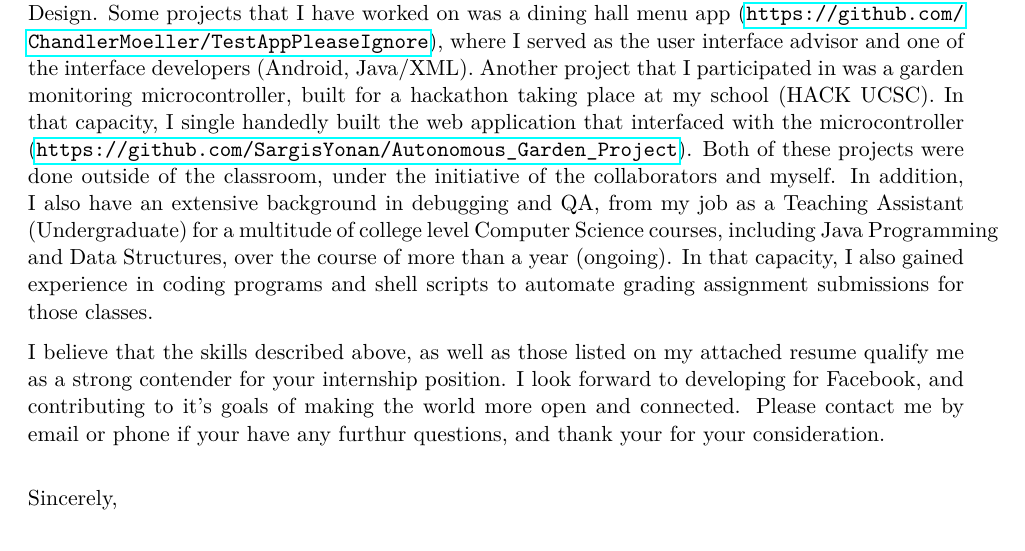
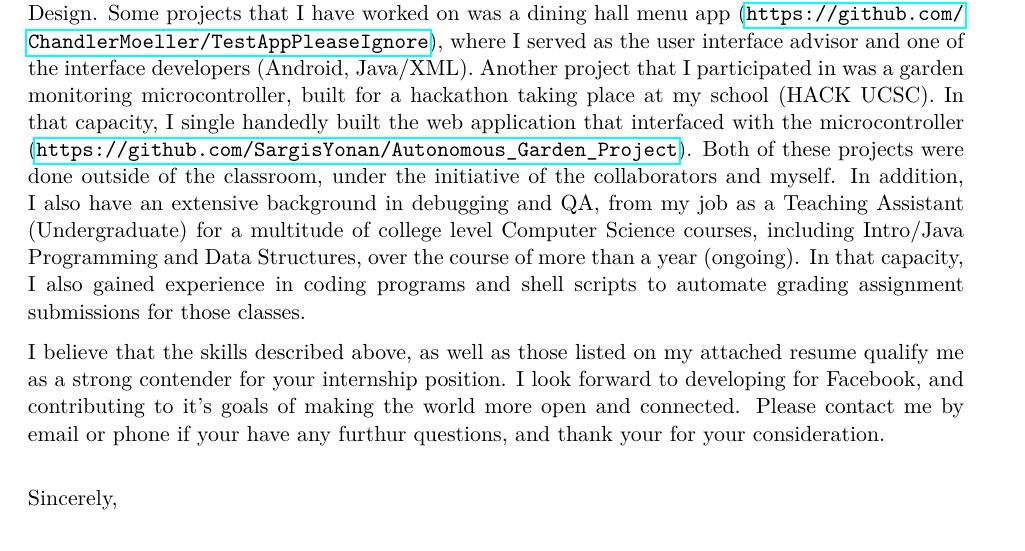
Before and after one commit to 4U6U57/resume, a LaTeX document (cover.tex): part of the page, cut so that both start at the same text. Compiled offline with pdfLaTeX.

Commit message:
Bugfix on prev

```diff
--- a/cover.tex
+++ b/cover.tex
@@ -82,7 +82,7 @@ the microcontroller
 projects were done outside of the classroom, under the initiative of the
 collaborators and myself. In addition, I also have an extensive background in
 debugging and QA, from my job as a Teaching Assistant (Undergraduate) for a
-multitude of college level Computer Science courses, including Java
+multitude of college level Computer Science courses, including Intro/Java
 Programming and Data Structures, over the course of more than a year (ongoing).
 In that capacity, I also gained experience in coding programs and shell scripts
 to automate grading assignment submissions for those classes.
```
Also changed, not shown: cover.pdf.
